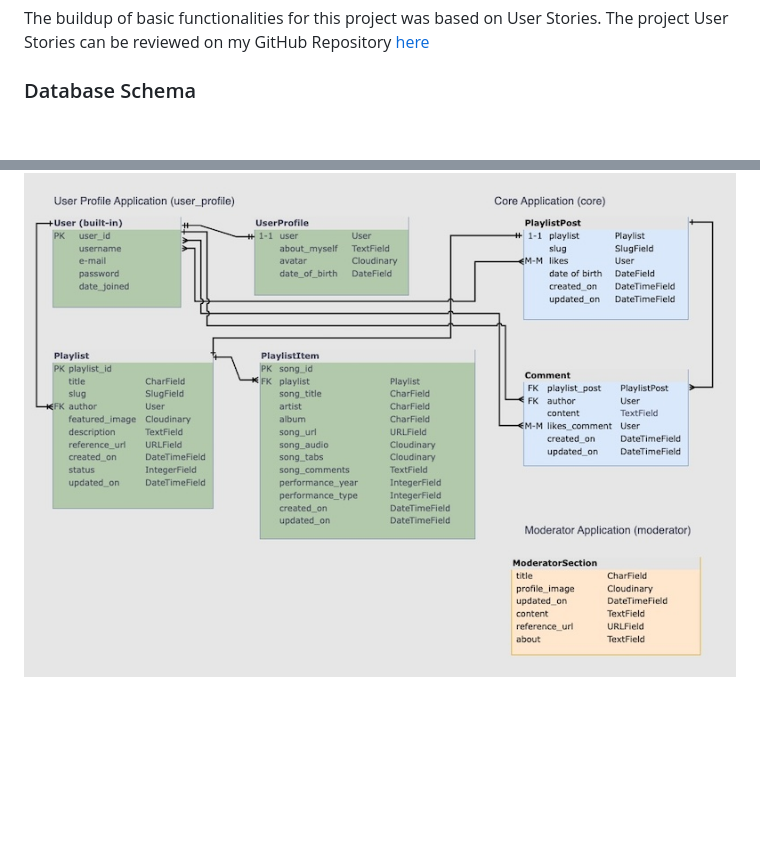
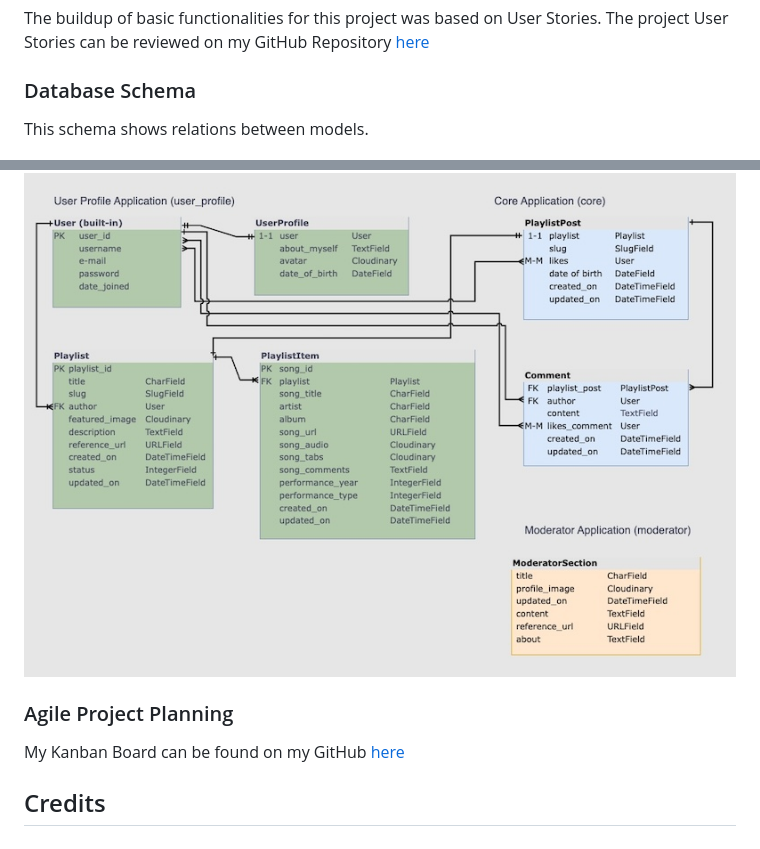
Before and after one commit to Mykola-CI/slipknot-fan-hub, a Markdown page: README.md, 2 parts joined by grey strips. Drawn GitHub-style; blank space fills up the shorter version.

Commit message:
Update README and TESTING

```diff
--- a/README.md
+++ b/README.md
@@ -127,4 +127,15 @@ The project User Stories can be reviewed on my GitHub Repository [here](https://
 
 ### Database Schema
 
+This schema shows relations between models.
+
+
 ![Database Schema](documentation/fanhub-data-schema.jpg)
+
+
+### Agile Project Planning
+
+My Kanban Board can be found on my GitHub [here](https://github.com/users/Mykola-CI/projects/5)
+
+
+## Credits
```
Also changed, not shown: TESTING.md (+24 -0 lines), documentation/unit_testing/js-delete.gif (added), documentation/unit_testing/js-edit.gif (added), 1 other file.
